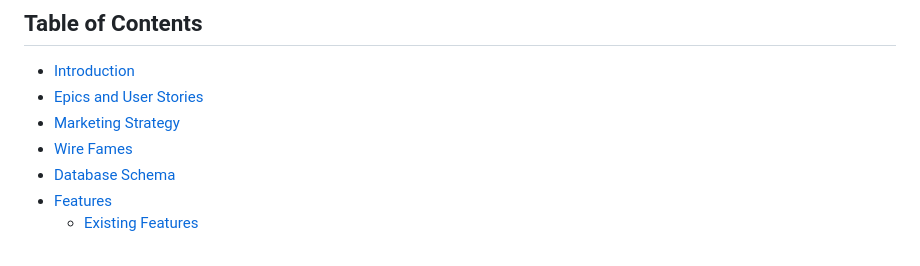
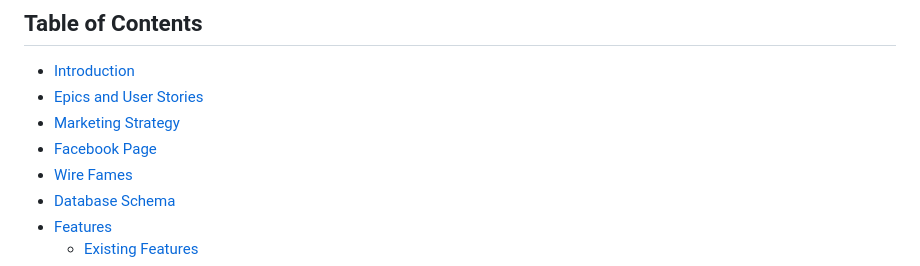
Before and after one commit to 010001000100000101000001/anderson_health_fitness, a Markdown page: README.md, the part around the change printed below. GitHub-like rendering.

Commit message:
Update README.md/ Add facebook page mockup screenshots

```diff
--- a/README.md
+++ b/README.md
@@ -12,6 +12,7 @@ This is my fifth project in Code Institute Diploma in Software Development with
 - [Introduction](#introduction)
 - [Epics and User Stories](#epics-and-user-stories)
 - [Marketing Strategy](#marketing-strategy)
+- [Facebook Page](#facebook-page)
 - [Wire Fames](#wire-frames)
 - [Database Schema](#database-schema)
 - [Features](#features)
```
Also changed, not shown: other parts of README.md (+15 -0 lines).
